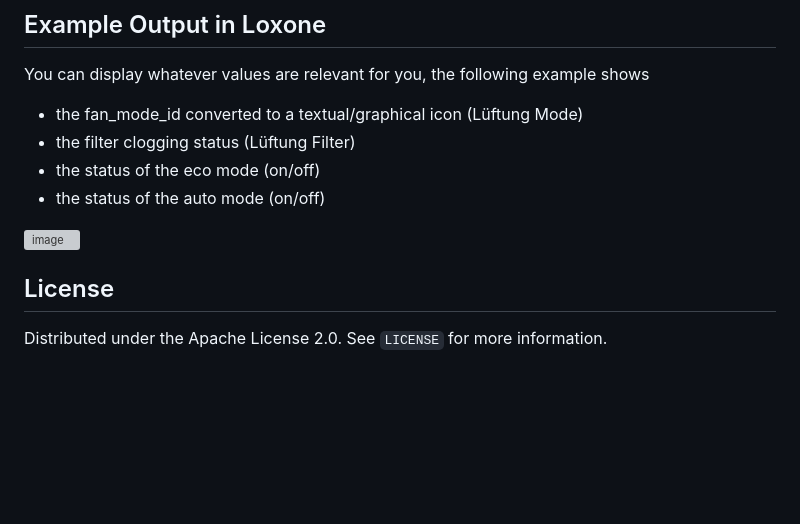
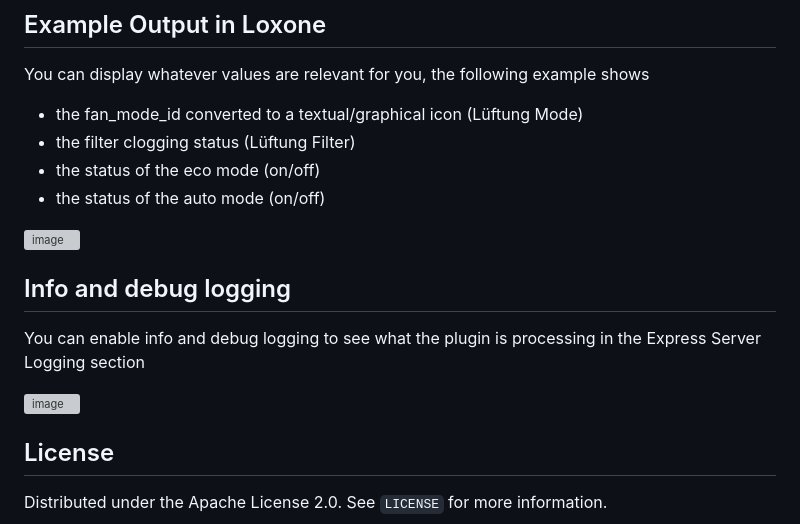
Before and after one commit to christophmoar/LoxBerry-Plugin-komfoven, a Markdown page: README.md, the part around the change. GitHub-like rendering; blank space fills up the shorter version; grey boxes are pictures that could not be loaded.

```diff
--- a/README.md
+++ b/README.md
@@ -124,6 +124,11 @@ You can display whatever values are relevant for you, the following example show
 
 ![image](https://user-images.githubusercontent.com/62471240/227453872-b2947e14-7826-46fb-adb4-49282b07d3a6.png)
 
+## Info and debug logging
+You can enable info and debug logging to see what the plugin is processing in the Express Server Logging section
+
+![image](https://user-images.githubusercontent.com/62471240/227455099-c3ddc1c8-bb9c-4469-a980-be6177390b45.png)
+
 
 <!-- LICENSE -->
 ## License
```
